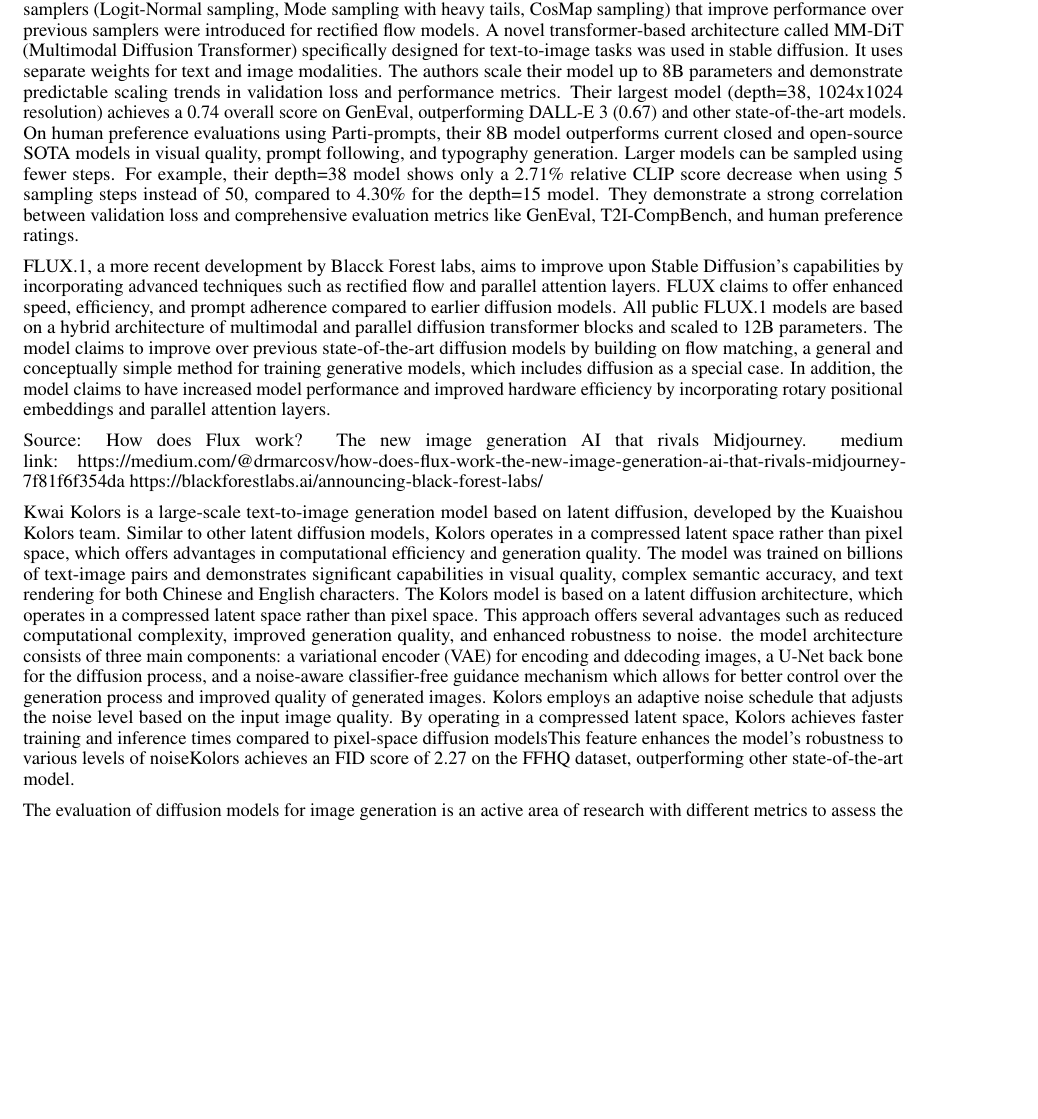
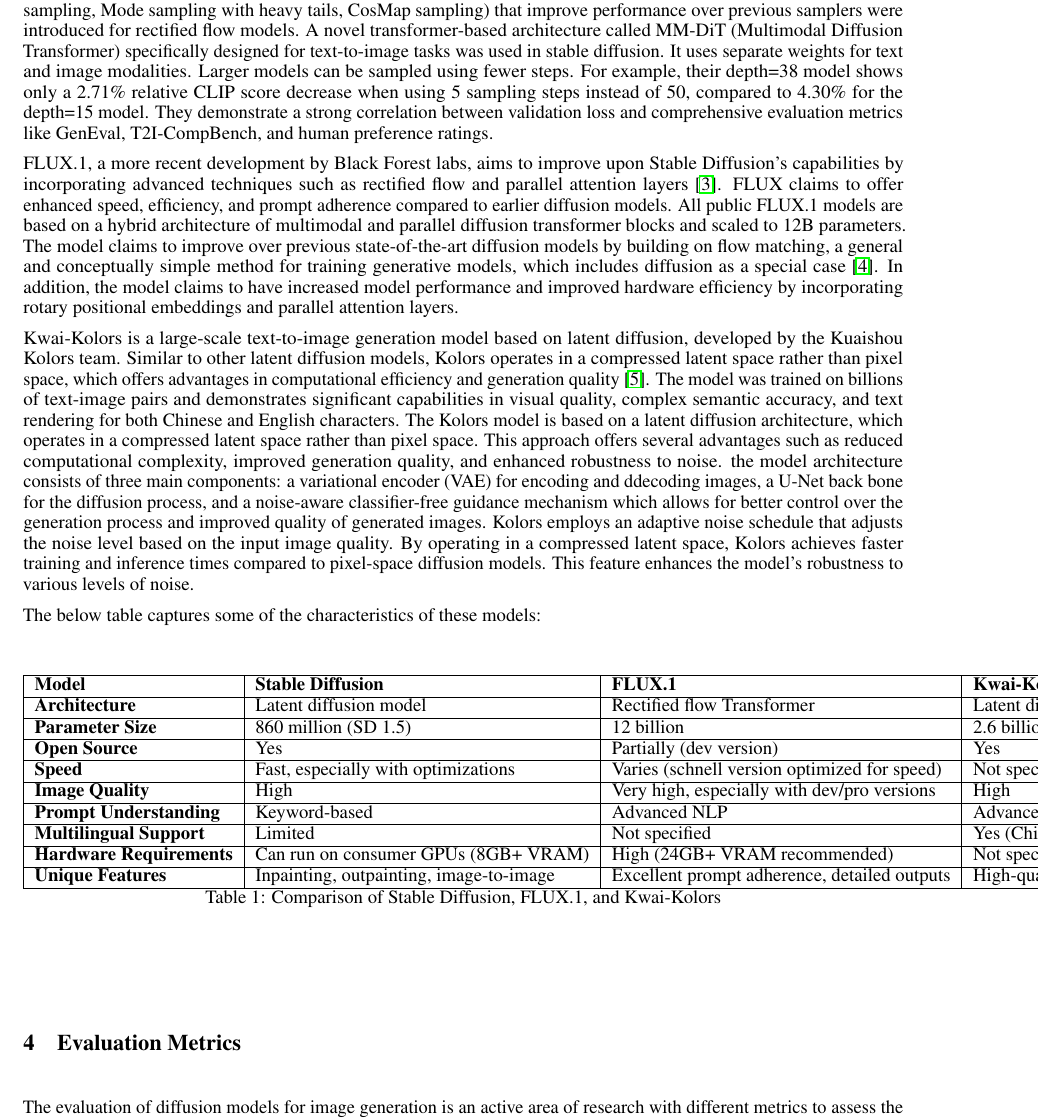
Before and after one commit to vaibharn/SML-Project, a LaTeX document (milestone_report/templateArxiv.tex): part of page 2 of 6, cut so that both start at the same text, the shorter picture padded with empty space. Compiled offline with pdfLaTeX.

Commit message:
Lit survey updated Table added Bib updated

```diff
--- a/milestone_report/templateArxiv.tex
+++ b/milestone_report/templateArxiv.tex
@@ -109,30 +105,22 @@
 line, rather than traditional curved diffusion paths is used. A set of new noise samplers (Logit-Normal sampling, Mode sampling
 with heavy tails, CosMap sampling) that improve performance over previous samplers were introduced for rectified flow models.
 A novel transformer-based architecture called MM-DiT (Multimodal Diffusion Transformer) specifically designed for text-to-image
-tasks was used in stable diffusion. It uses separate weights for text and image modalities. The authors scale their model
-up to 8B parameters and demonstrate predictable scaling trends in validation loss and performance metrics.
-Their largest model (depth=38, 1024x1024 resolution) achieves a 0.74 overall score on GenEval, outperforming DALL-E 3 (0.67) and
-other state-of-the-art models. On human preference evaluations using Parti-prompts, their 8B model outperforms current closed and
-open-source SOTA models in visual quality, prompt following, and typography generation. Larger models can be sampled using fewer
+tasks was used in stable diffusion. It uses separate weights for text and image modalities. Larger models can be sampled using fewer
 steps. For example, their depth=38 model shows only a 2.71\% relative CLIP score decrease when using 5 sampling steps instead of 50,
 compared to 4.30\% for the depth=15 model. They demonstrate a strong correlation between validation loss and comprehensive
 evaluation metrics like GenEval, T2I-CompBench, and human preference ratings.
 
-FLUX.1, a more recent development by Blacck Forest labs, aims to improve upon Stable Diffusion's capabilities by incorporating
-advanced techniques such as rectified flow and parallel attention layers. FLUX claims to offer enhanced speed, efficiency,
+FLUX.1, a more recent development by Black Forest labs, aims to improve upon Stable Diffusion's capabilities by incorporating
+advanced techniques such as rectified flow and parallel attention layers \cite{flux2024medium}. FLUX claims to offer enhanced speed, efficiency,
 and prompt adherence compared to earlier diffusion models. All public FLUX.1 models are based on a hybrid architecture of multimodal
 and parallel diffusion transformer blocks and scaled to 12B parameters. The model claims to improve over previous state-of-the-art diffusion
 models by building on flow matching, a general and conceptually simple method for training generative models, which includes
-diffusion as a special case. In addition, the model claims to have increased model performance and improved hardware efficiency by
+diffusion as a special case \cite{flux2024main}. In addition, the model claims to have increased model performance and improved hardware efficiency by
 incorporating rotary positional embeddings and parallel attention layers.
 
-Source: How does Flux work? The new image generation AI that rivals Midjourney.
-medium link: https://medium.com/@drmarcosv/how-does-flux-work-the-new-image-generation-ai-that-rivals-midjourney-7f81f6f354da
-https://blackforestlabs.ai/announcing-black-forest-labs/
-
-Kwai Kolors is a large-scale text-to-image generation model based on latent diffusion, developed by the Kuaishou Kolors team.
+Kwai-Kolors is a large-scale text-to-image generation model based on latent diffusion, developed by the Kuaishou Kolors team.
 Similar to other latent diffusion models, Kolors operates in a compressed latent space rather than pixel space,
-which offers advantages in computational efficiency and generation quality. The model was trained on billions of text-image
+which offers advantages in computational efficiency and generation quality \cite{kolors2024}. The model was trained on billions of text-image
 pairs and demonstrates significant capabilities in visual quality, complex semantic accuracy, and text rendering for both
 Chinese and English characters. The Kolors model is based on a latent diffusion architecture, which operates in a compressed
 latent space rather than pixel space. This approach offers several advantages such as reduced computational complexity, improved
@@ -140,9 +128,30 @@
 (VAE) for encoding and ddecoding images, a U-Net back bone for the diffusion process, and a noise-aware classifier-free guidance
 mechanism which allows for better control over the generation process and improved quality of generated images. Kolors employs an
 adaptive noise schedule that adjusts the noise level based on the input image quality. By operating in a compressed latent space,
-Kolors achieves faster training and inference times compared to pixel-space diffusion modelsThis feature enhances the model's robustness
-to various levels of noiseKolors achieves an FID score of 2.27 on the FFHQ dataset, outperforming other state-of-the-art model.
+Kolors achieves faster training and inference times compared to pixel-space diffusion models. This feature enhances the model's robustness
+to various levels of noise.
 
+The below table captures some of the characteristics of these models:
+\begin{table}[h]
+\centering
+\begin{tabular}{|l|l|l|l|}
+\hline
+\textbf{Model} & \textbf{Stable Diffusion} & \textbf{FLUX.1} & \textbf{Kwai-Kolors} \\ \hline
+\textbf{Architecture} & Latent diffusion model & Rectified flow Transformer & Latent diffusion model \\ \hline
+\textbf{Parameter Size} & 860 million (SD 1.5) & 12 billion & 2.6 billion \\ \hline
+\textbf{Open Source} & Yes & Partially (dev version) & Yes \\ \hline
+\textbf{Speed} & Fast, especially with optimizations & Varies (schnell version optimized for speed) & Not specified \\ \hline
+\textbf{Image Quality} & High & Very high, especially with dev/pro versions & High \\ \hline
+\textbf{Prompt Understanding} & Keyword-based & Advanced NLP & Advanced NLP \\ \hline
+\textbf{Multilingual Support} & Limited & Not specified & Yes (Chinese and English) \\ \hline
+\textbf{Hardware Requirements} & Can run on consumer GPUs (8GB+ VRAM) & High (24GB+ VRAM recommended) & Not specified \\ \hline
+\textbf{Unique Features} & Inpainting, outpainting, image-to-image & Excellent prompt adherence, detailed outputs & High-quality photorealistic synthesis, noise robust \\ \hline
+\end{tabular}
+\caption{Comparison of Stable Diffusion, FLUX.1, and Kwai-Kolors}
+\end{table}
+
+
+\section{Evaluation Metrics}
 The evaluation of diffusion models for image generation is an active area of research with different metrics to assess the various
 aspects of images generated. The key metrics we will be using in our comparison are:
 
```
Also changed, not shown: milestone_report/references.bib (+28 -0 lines), milestone_report/templateArxiv.tex (10 more changed lines).
